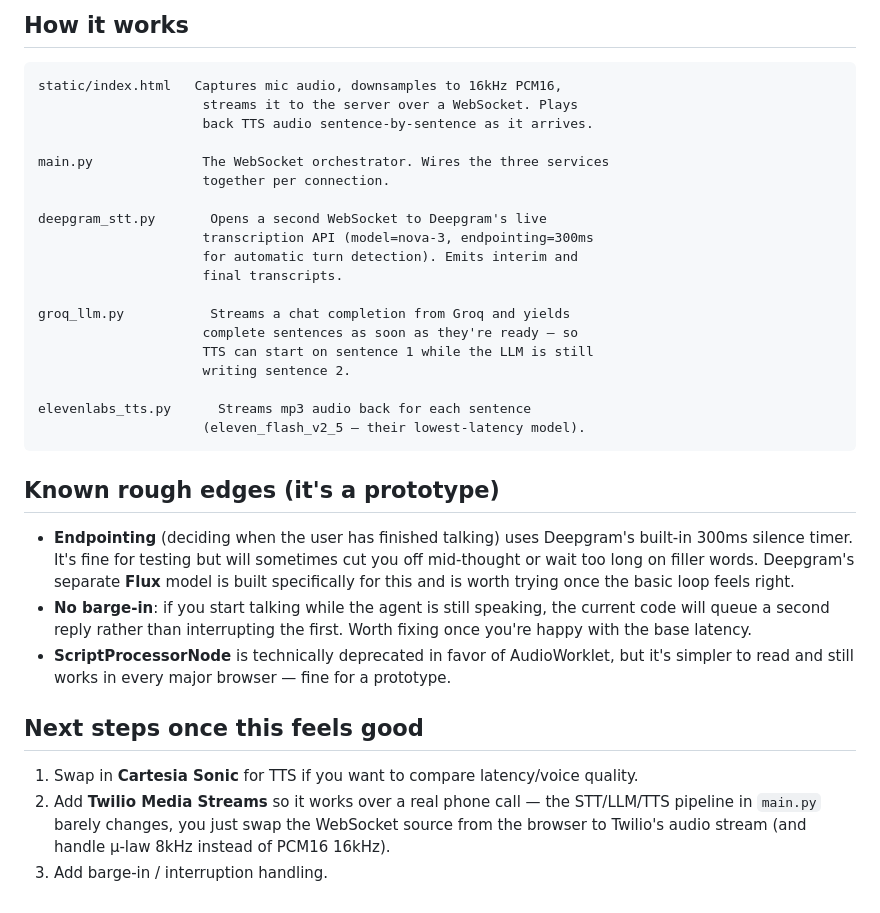
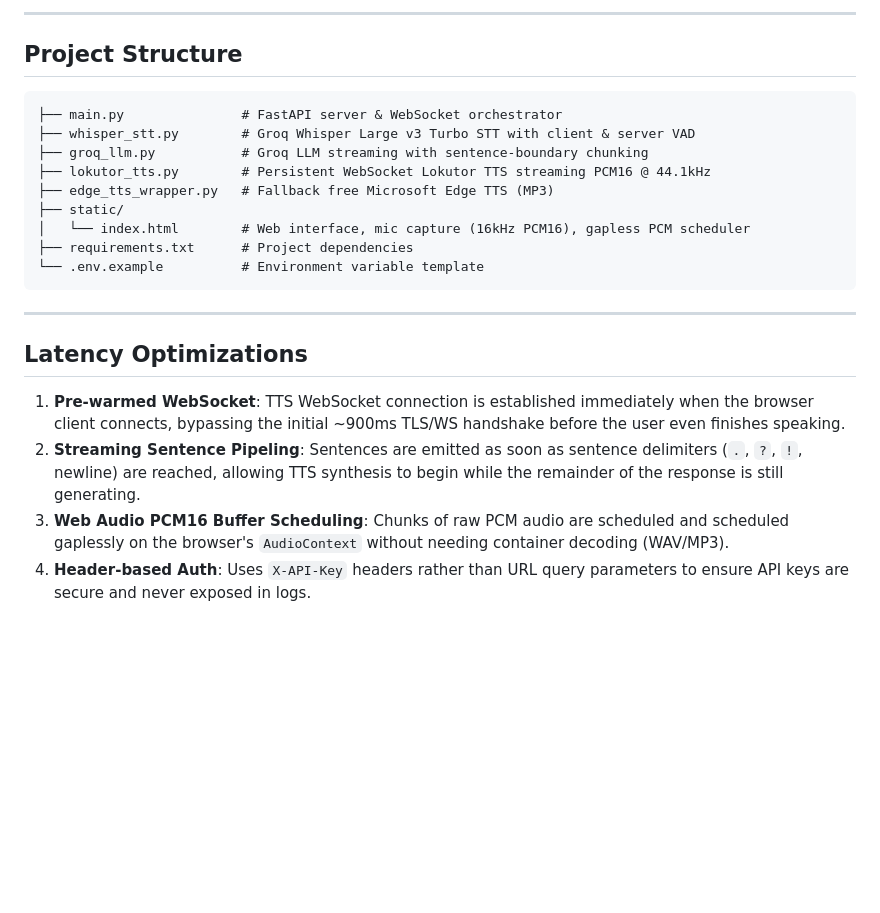
Before and after one commit to Himanshuchandra-2004/EchoSync-Voice-Orchestrator, a Markdown page: README.md, the part around one of its changes. Rendered like a GitHub page; blank space fills up the shorter version.

````diff
--- a/README.md
+++ b/README.md
@@ -50,48 +89,25 @@ before speaking — that's the main latency trick).
 
-## How it works
+---
+
+## Project Structure
 
 ```
-static/index.html   Captures mic audio, downsamples to 16kHz PCM16,
-                     streams it to the server over a WebSocket. Plays
-                     back TTS audio sentence-by-sentence as it arrives.
-
-main.py              The WebSocket orchestrator. Wires the three services
-                     together per connection.
-
-deepgram_stt.py       Opens a second WebSocket to Deepgram's live
-                     transcription API (model=nova-3, endpointing=300ms
-                     for automatic turn detection). Emits interim and
-                     final transcripts.
-
-groq_llm.py           Streams a chat completion from Groq and yields
-                     complete sentences as soon as they're ready — so
-                     TTS can start on sentence 1 while the LLM is still
-                     writing sentence 2.
-
-elevenlabs_tts.py      Streams mp3 audio back for each sentence
-                     (eleven_flash_v2_5 — their lowest-latency model).
+├── main.py               # FastAPI server & WebSocket orchestrator
+├── whisper_stt.py        # Groq Whisper Large v3 Turbo STT with client & server VAD
+├── groq_llm.py           # Groq LLM streaming with sentence-boundary chunking
+├── lokutor_tts.py        # Persistent WebSocket Lokutor TTS streaming PCM16 @ 44.1kHz
+├── edge_tts_wrapper.py   # Fallback free Microsoft Edge TTS (MP3)
+├── static/
+│   └── index.html        # Web interface, mic capture (16kHz PCM16), gapless PCM scheduler
+├── requirements.txt      # Project dependencies
+└── .env.example          # Environment variable template
 ```
 
-## Known rough edges (it's a prototype)
+---
 
-- **Endpointing** (deciding when the user has finished talking) uses
-  Deepgram's built-in 300ms silence timer. It's fine for testing but
-  will sometimes cut you off mid-thought or wait too long on filler
-  words. Deepgram's separate **Flux** model is built specifically for
-  this and is worth trying once the basic loop feels right.
-- **No barge-in**: if you start talking while the agent is still
-  speaking, the current code will queue a second reply rather than
-  interrupting the first. Worth fixing once you're happy with the
-  base latency.
-- **ScriptProcessorNode** is technically deprecated in favor of
-  AudioWorklet, but it's simpler to read and still works in every
-  major browser — fine for a prototype.
+## Latency Optimizations
 
-## Next steps once this feels good
-
-1. Swap in **Cartesia Sonic** for TTS if you want to compare latency/voice quality.
-2. Add **Twilio Media Streams** so it works over a real phone call —
-   the STT/LLM/TTS pipeline in `main.py` barely changes, you just swap
-   the WebSocket source from the browser to Twilio's audio stream
-   (and handle μ-law 8kHz instead of PCM16 16kHz).
-3. Add barge-in / interruption handling.
+1. **Pre-warmed WebSocket**: TTS WebSocket connection is established immediately when the browser client connects, bypassing the initial ~900ms TLS/WS handshake before the user even finishes speaking.
+2. **Streaming Sentence Pipeling**: Sentences are emitted as soon as sentence delimiters (`.`, `?`, `!`, newline) are reached, allowing TTS synthesis to begin while the remainder of the response is still generating.
+3. **Web Audio PCM16 Buffer Scheduling**: Chunks of raw PCM audio are scheduled and scheduled gaplessly on the browser's `AudioContext` without needing container decoding (WAV/MP3).
+4. **Header-based Auth**: Uses `X-API-Key` headers rather than URL query parameters to ensure API keys are secure and never exposed in logs.
````
Also changed, not shown: other parts of README.md (+64 -25 lines).
